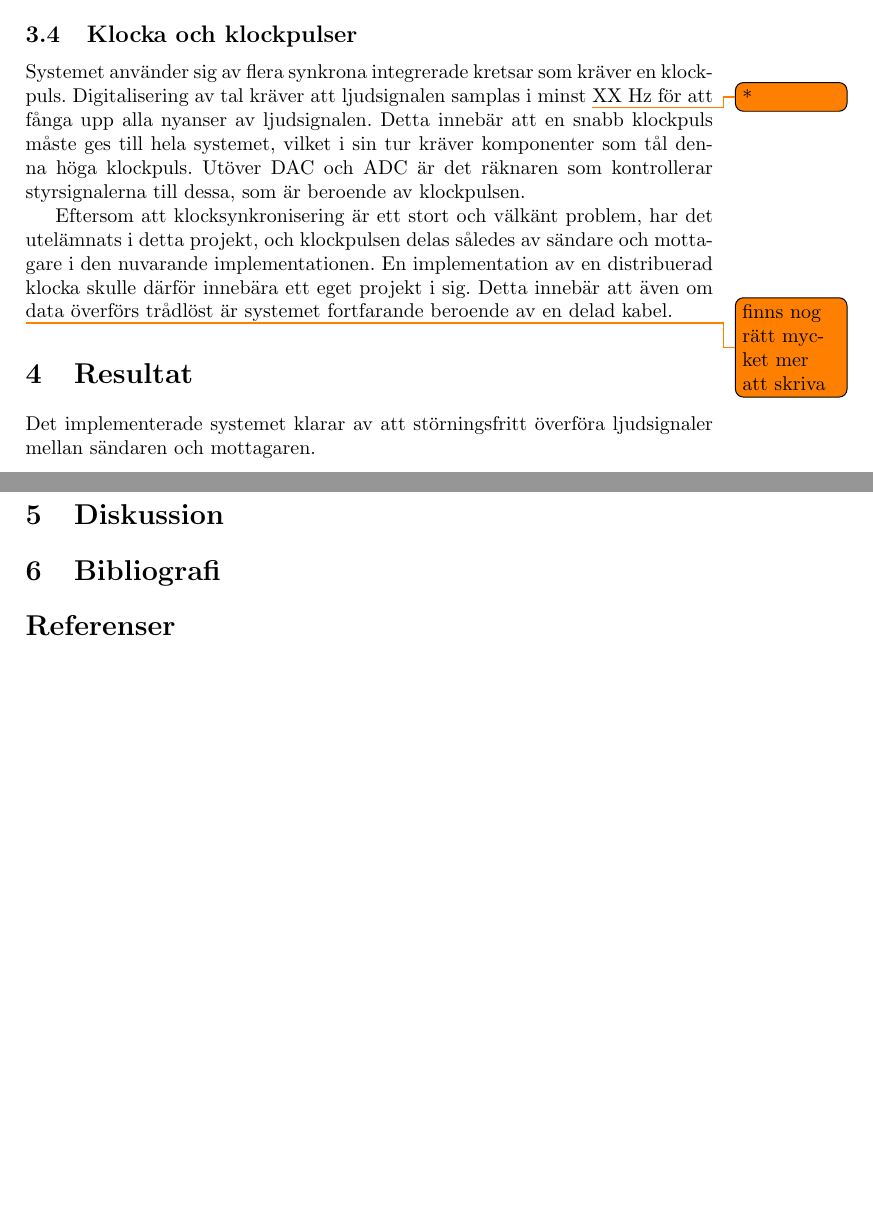
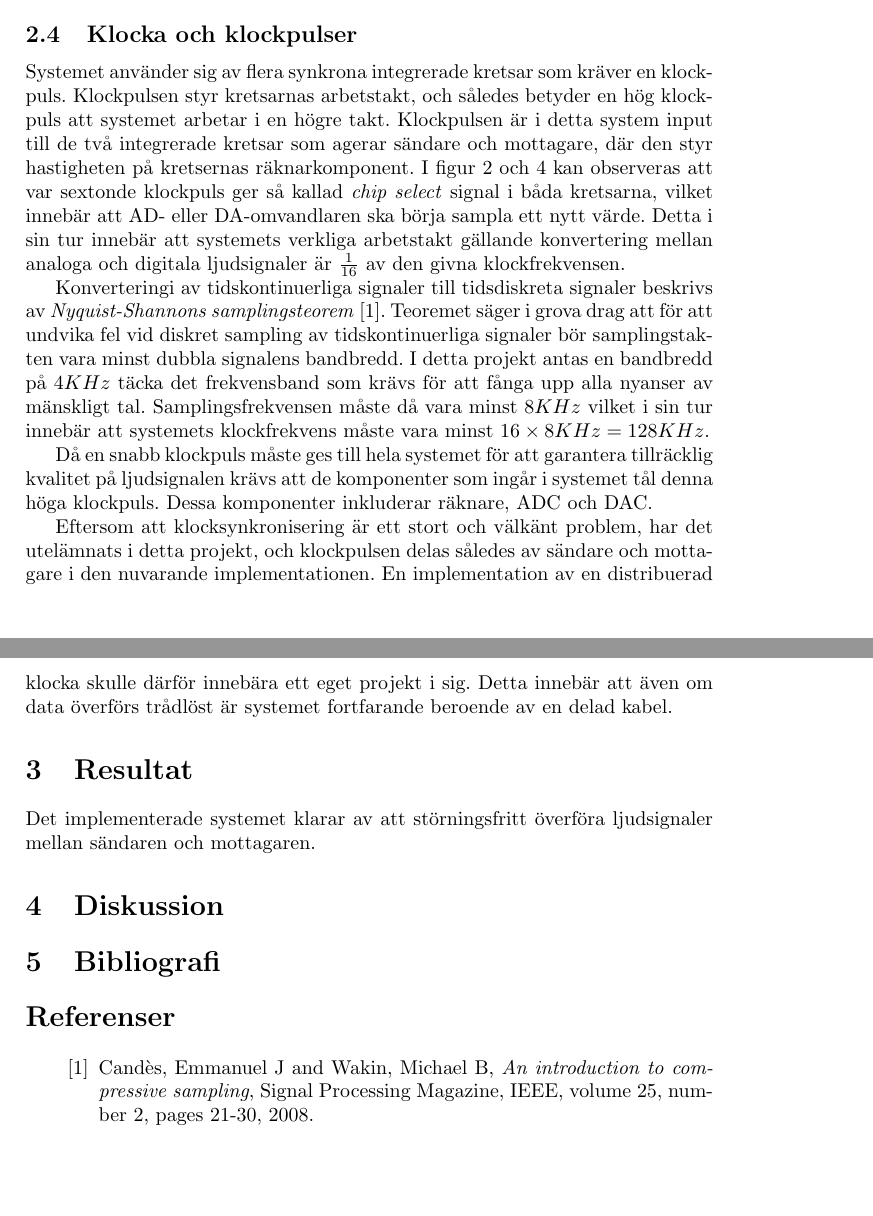
Before and after one commit to bjoernaf/dte_rapport, a LaTeX paper (project_report_forsberg_lundgren_sharyari.tex): two parts of pages 6 and 7 of 7, joined at a grey line, cut so that both start at the same text. Compiled offline with pdfLaTeX.

Commit message:
Utökat klockpulser m.m

```diff
--- a/project_report_forsberg_lundgren_sharyari.tex
+++ b/project_report_forsberg_lundgren_sharyari.tex
@@ -290,19 +290,16 @@ $ld$ = $x3 \wedge x_2 \wedge (x_1 \oplus x_0)$
 \subsection{Klocka och klockpulser}
 
 Systemet använder sig av flera synkrona integrerade kretsar som kräver en
-klockpuls. Digitalisering av tal kräver att ljudsignalen samplas i minst
-\todo*{XX} Hz för att fånga upp alla nyanser av ljudsignalen. Detta innebär att
-en snabb klockpuls måste ges till hela systemet, vilket i sin tur kräver
-komponenter som tål denna höga klockpuls. Utöver DAC och ADC är det räknaren som
-kontrollerar styrsignalerna till dessa, som är beroende av klockpulsen.
+klockpuls. Klockpulsen styr kretsarnas arbetstakt, och således betyder en hög klockpuls att systemet arbetar i en högre takt. Klockpulsen är i detta system input till de två integrerade kretsar som agerar sändare och mottagare, där den styr hastigheten på kretsernas räknarkomponent. I figur \ref{fig:adccircuit} och \ref{fig:daccircuit} kan observeras att var sextonde klockpuls ger så kallad \textit{chip select} signal i båda kretsarna, vilket innebär att AD- eller DA-omvandlaren ska börja sampla ett nytt värde. Detta i sin tur innebär att systemets verkliga arbetstakt gällande konvertering mellan analoga och digitala ljudsignaler är $\frac{1}{16}$ av den givna klockfrekvensen.
+
+Konverteringi av tidskontinuerliga signaler till tidsdiskreta signaler beskrivs av \textit{Nyquist-Shannons samplingsteorem} \cite{sampling}. Teoremet säger i grova drag att för att undvika fel vid diskret sampling av tidskontinuerliga signaler bör samplingstakten vara minst dubbla signalens bandbredd. I detta projekt antas en bandbredd på $4KHz$ täcka det frekvensband som krävs för att fånga upp alla nyanser av mänskligt tal. Samplingsfrekvensen måste då vara minst $8KHz$ vilket i sin tur innebär att systemets klockfrekvens måste vara minst $16 \times 8KHz = 128KHz$.
+
+Då en snabb klockpuls måste ges till hela systemet för att garantera tillräcklig kvalitet på ljudsignalen krävs att de komponenter som ingår i systemet tål denna höga klockpuls. Dessa komponenter inkluderar räknare, ADC och DAC.
 
 Eftersom att klocksynkronisering är ett stort och välkänt problem, har det
 utelämnats i detta projekt, och klockpulsen delas således av sändare och
-mottagare i den nuvarande implementationen. En implementation av en distribuerad
-klocka skulle därför innebära ett eget projekt i sig. Detta innebär att även om
-data överförs trådlöst är systemet fortfarande beroende av en delad kabel.
+mottagare i den nuvarande implementationen. En implementation av en distribuerad klocka skulle därför innebära ett eget projekt i sig. Detta innebär att även om data överförs trådlöst är systemet fortfarande beroende av en delad kabel.
 
-\todo{finns nog rätt mycket mer att skriva}
 
 \section{Resultat}
 
@@ -315,6 +312,15 @@ mellan sändaren och mottagaren.
 
 \begin{thebibliography}{hejhej}
 
+\bibitem{sampling}
+    Cand{\`e}s, Emmanuel J and Wakin, Michael B,
+    \emph{An introduction to compressive sampling},
+    Signal Processing Magazine, IEEE,
+    volume 25,
+    number 2,
+    pages 21-30,
+    2008.
+}
 \end{thebibliography}
 
 
```
Also changed, not shown: project_report_forsberg_lundgren_sharyari.tex (4 more changed lines).
